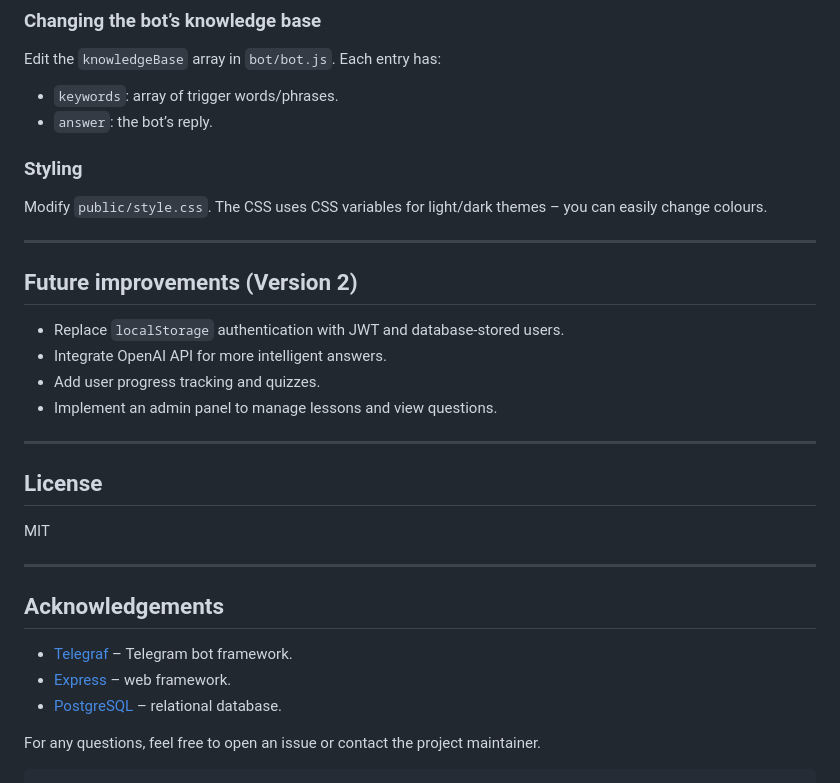
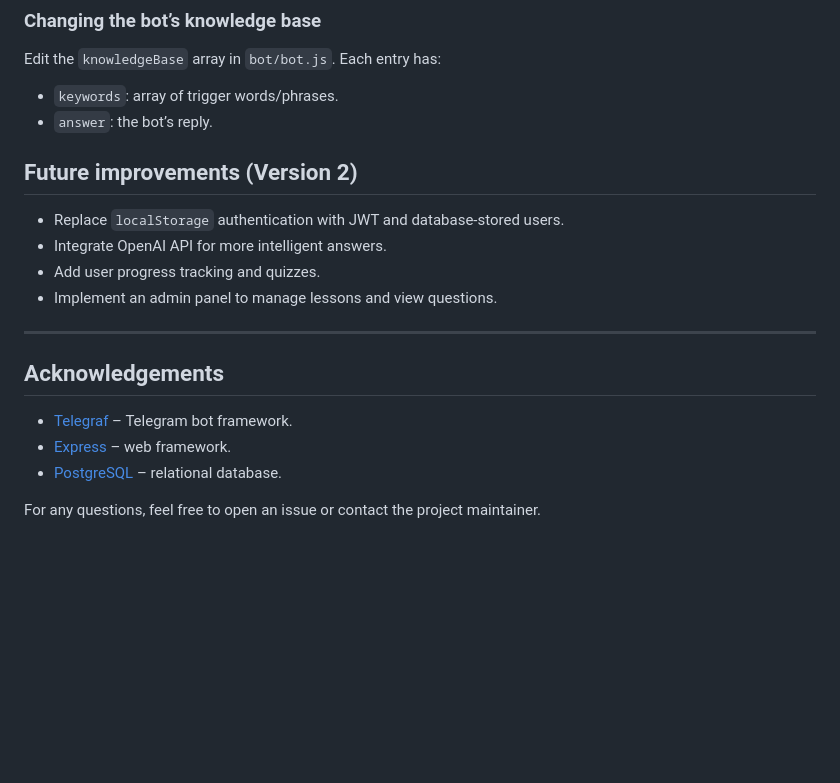
Before and after one commit to whyasd666/toolkit-project, a Markdown page: README.md, the part around the change. Drawn GitHub-style; blank space fills up the shorter version.

````diff
--- a/README.md
+++ b/README.md
@@ -155,11 +155,6 @@ Edit the `knowledgeBase` array in `bot/bot.js`. Each entry has:
 - `keywords`: array of trigger words/phrases.
 - `answer`: the bot’s reply.
 
-### Styling
-
-Modify `public/style.css`. The CSS uses CSS variables for light/dark themes – you can easily change colours.
-
----
 
 ## Future improvements (Version 2)
 
@@ -170,11 +165,7 @@ Modify `public/style.css`. The CSS uses CSS variables for light/dark themes –
 
 ---
 
-## License
 
-MIT
-
----
 
 ## Acknowledgements
 
@@ -183,4 +174,3 @@ MIT
 - [PostgreSQL](https://www.postgresql.org/) – relational database.
 
 For any questions, feel free to open an issue or contact the project maintainer.
-```
````
